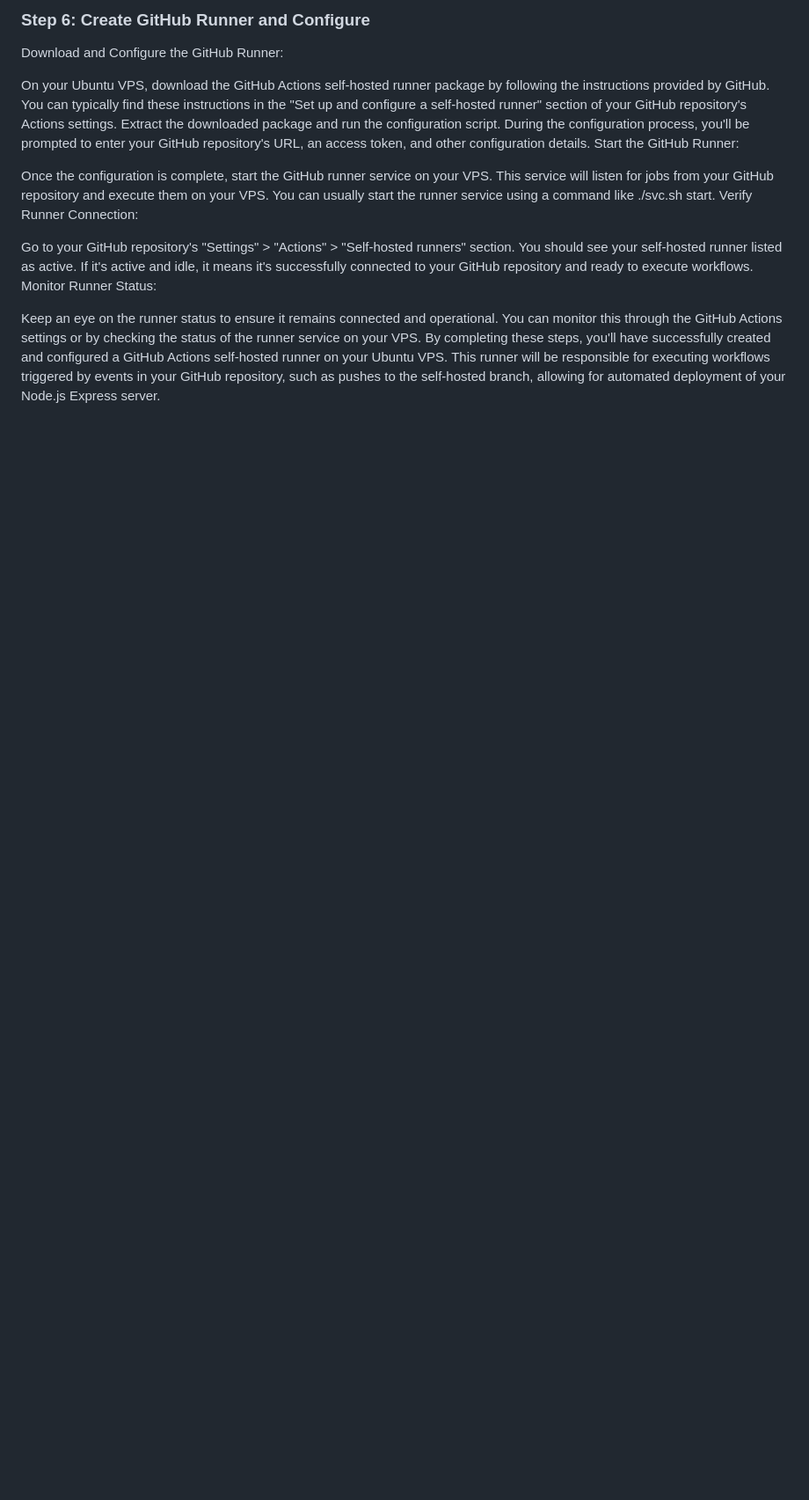
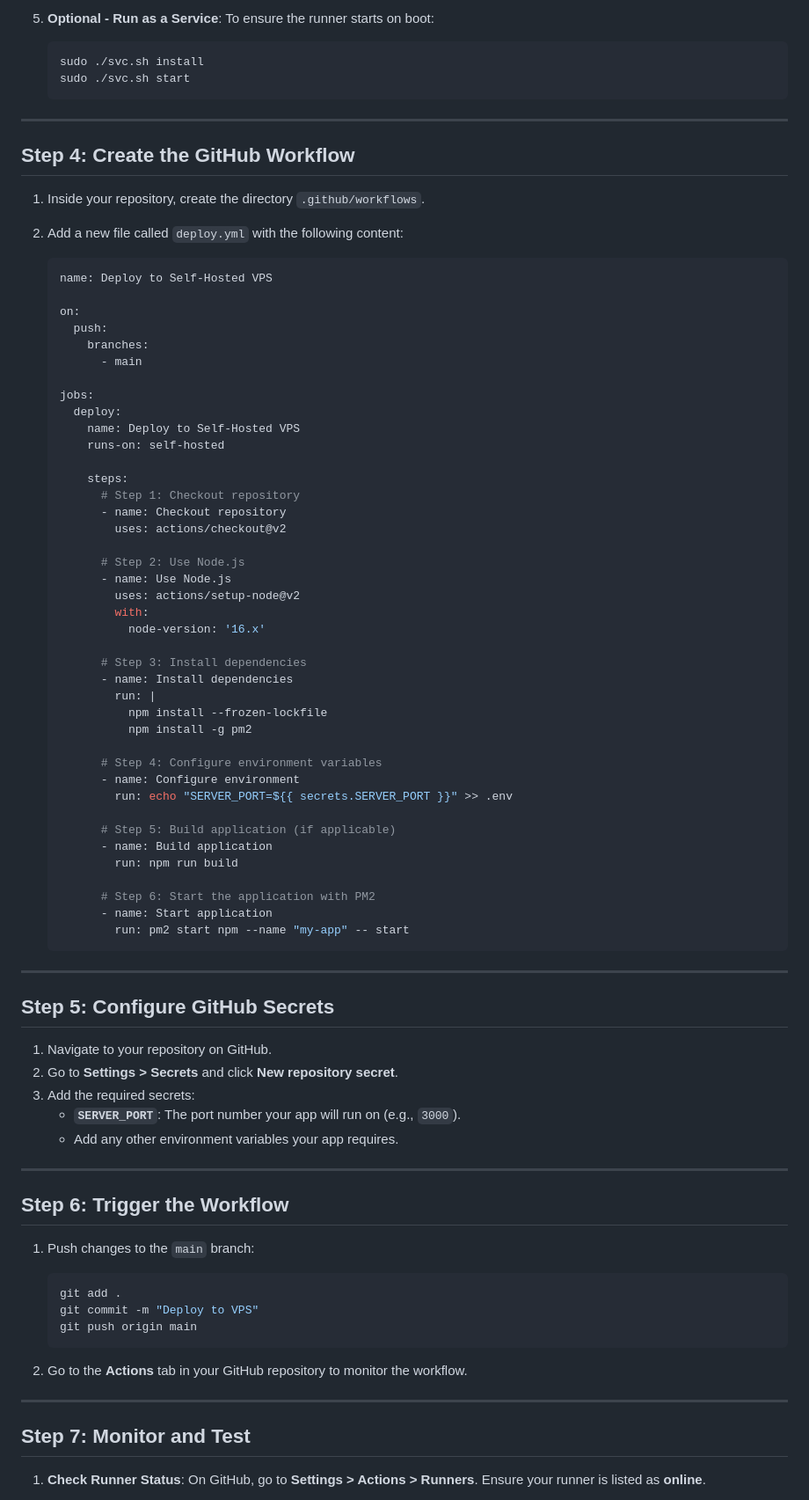
Before and after one commit to developer-sujon/github-actions-101, a Markdown page: README.md, the part around the change printed below. Shown: that part at 88% size. Drawn GitHub-style; blank space fills up the shorter version.

````diff
--- a/README.md
+++ b/README.md
@@ -79,19 +89,88 @@ That's it! Your Node.js Express server will now be automatically deployed to you
 
-### Step 6: Create GitHub Runner and Configure
+5. **Optional - Run as a Service**:
+   To ensure the runner starts on boot:
+   ```bash
+   sudo ./svc.sh install
+   sudo ./svc.sh start
+   ```
 
-Download and Configure the GitHub Runner:
+---
 
-On your Ubuntu VPS, download the GitHub Actions self-hosted runner package by following the instructions provided by GitHub. You can typically find these instructions in the "Set up and configure a self-hosted runner" section of your GitHub repository's Actions settings.
-Extract the downloaded package and run the configuration script. During the configuration process, you'll be prompted to enter your GitHub repository's URL, an access token, and other configuration details.
-Start the GitHub Runner:
+## **Step 4: Create the GitHub Workflow**
 
-Once the configuration is complete, start the GitHub runner service on your VPS. This service will listen for jobs from your GitHub repository and execute them on your VPS.
-You can usually start the runner service using a command like ./svc.sh start.
-Verify Runner Connection:
+1. Inside your repository, create the directory `.github/workflows`.
+2. Add a new file called `deploy.yml` with the following content:
 
-Go to your GitHub repository's "Settings" > "Actions" > "Self-hosted runners" section.
-You should see your self-hosted runner listed as active. If it's active and idle, it means it's successfully connected to your GitHub repository and ready to execute workflows.
-Monitor Runner Status:
+   ```yaml
+   name: Deploy to Self-Hosted VPS
 
-Keep an eye on the runner status to ensure it remains connected and operational. You can monitor this through the GitHub Actions settings or by checking the status of the runner service on your VPS.
-By completing these steps, you'll have successfully created and configured a GitHub Actions self-hosted runner on your Ubuntu VPS. This runner will be responsible for executing workflows triggered by events in your GitHub repository, such as pushes to the self-hosted branch, allowing for automated deployment of your Node.js Express server.
+   on:
+     push:
+       branches:
+         - main
+
+   jobs:
+     deploy:
+       name: Deploy to Self-Hosted VPS
+       runs-on: self-hosted
+
+       steps:
+         # Step 1: Checkout repository
+         - name: Checkout repository
+           uses: actions/checkout@v2
+
+         # Step 2: Use Node.js
+         - name: Use Node.js
+           uses: actions/setup-node@v2
+           with:
+             node-version: '16.x'
+
+         # Step 3: Install dependencies
+         - name: Install dependencies
+           run: |
+             npm install --frozen-lockfile
+             npm install -g pm2
+
+         # Step 4: Configure environment variables
+         - name: Configure environment
+           run: echo "SERVER_PORT=${{ secrets.SERVER_PORT }}" >> .env
+
+         # Step 5: Build application (if applicable)
+         - name: Build application
+           run: npm run build
+
+         # Step 6: Start the application with PM2
+         - name: Start application
+           run: pm2 start npm --name "my-app" -- start
+   ```
+
+---
+
+## **Step 5: Configure GitHub Secrets**
+
+1. Navigate to your repository on GitHub.
+2. Go to **Settings > Secrets** and click **New repository secret**.
+3. Add the required secrets:
+   - **`SERVER_PORT`**: The port number your app will run on (e.g., `3000`).
+   - Add any other environment variables your app requires.
+
+---
+
+## **Step 6: Trigger the Workflow**
+
+1. Push changes to the `main` branch:
+   ```bash
+   git add .
+   git commit -m "Deploy to VPS"
+   git push origin main
+   ```
+
+2. Go to the **Actions** tab in your GitHub repository to monitor the workflow.
+
+---
+
+## **Step 7: Monitor and Test**
+
+1. **Check Runner Status**:
+   On GitHub, go to **Settings > Actions > Runners**. Ensure your runner is listed as **online**.
+
````
Also changed, not shown: other parts of README.md (+93 -58 lines).
